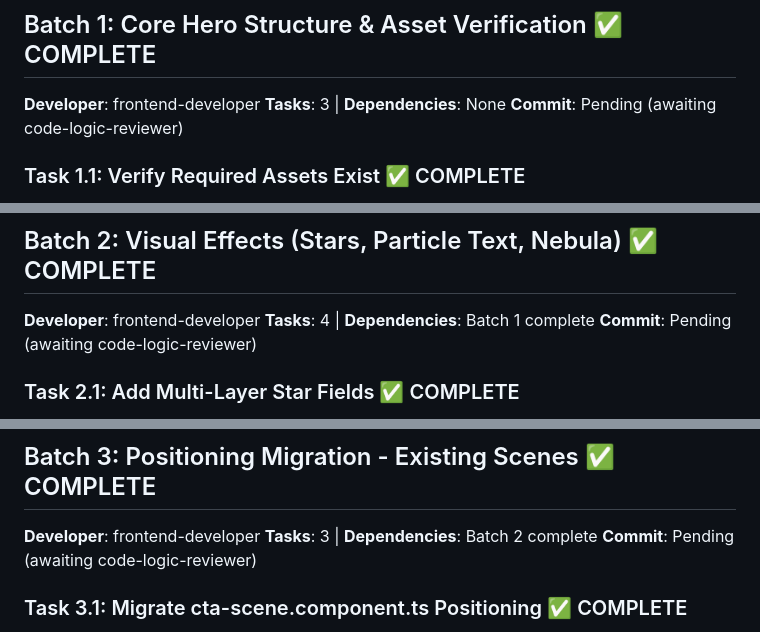
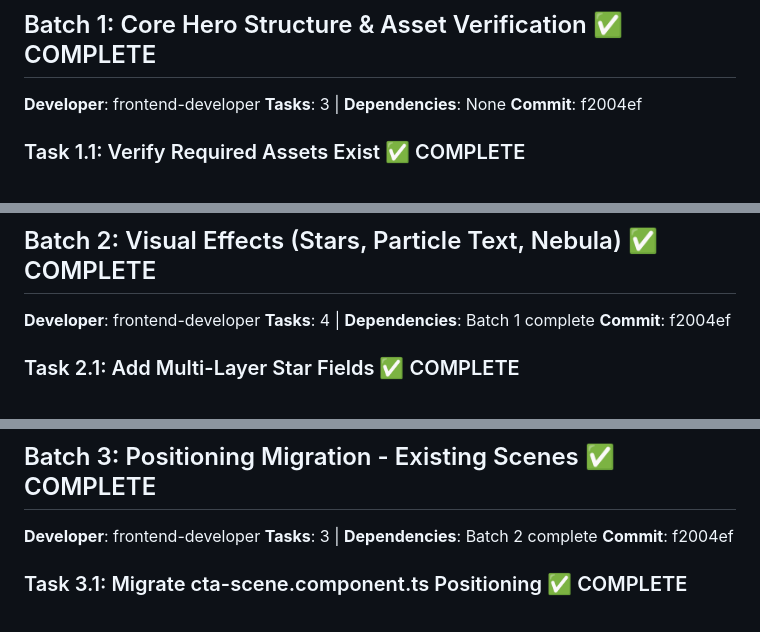
Before and after one commit to Hive-Academy/angular-3d, a Markdown page: task-tracking/TASK_2025_018/tasks.md, 3 parts joined by grey strips. Rendered like a GitHub page.

Commit message:
docs(docs): update TASK_2025_018 tasks.md with commit SHA

```diff
--- a/task-tracking/TASK_2025_018/tasks.md
+++ b/task-tracking/TASK_2025_018/tasks.md
@@ -35,7 +35,7 @@
 
 **Developer**: frontend-developer
 **Tasks**: 3 | **Dependencies**: None
-**Commit**: Pending (awaiting code-logic-reviewer)
+**Commit**: f2004ef
 
 ### Task 1.1: Verify Required Assets Exist ✅ COMPLETE
 
@@ -155,7 +155,7 @@
 
 **Developer**: frontend-developer
 **Tasks**: 4 | **Dependencies**: Batch 1 complete
-**Commit**: Pending (awaiting code-logic-reviewer)
+**Commit**: f2004ef
 
 ### Task 2.1: Add Multi-Layer Star Fields ✅ COMPLETE
 
@@ -323,7 +323,7 @@
 
 **Developer**: frontend-developer
 **Tasks**: 3 | **Dependencies**: Batch 2 complete
-**Commit**: Pending (awaiting code-logic-reviewer)
+**Commit**: f2004ef
 
 ### Task 3.1: Migrate cta-scene.component.ts Positioning ✅ COMPLETE
 
```
Also changed, not shown: other parts of task-tracking/TASK_2025_018/tasks.md (+1 -1 lines).
